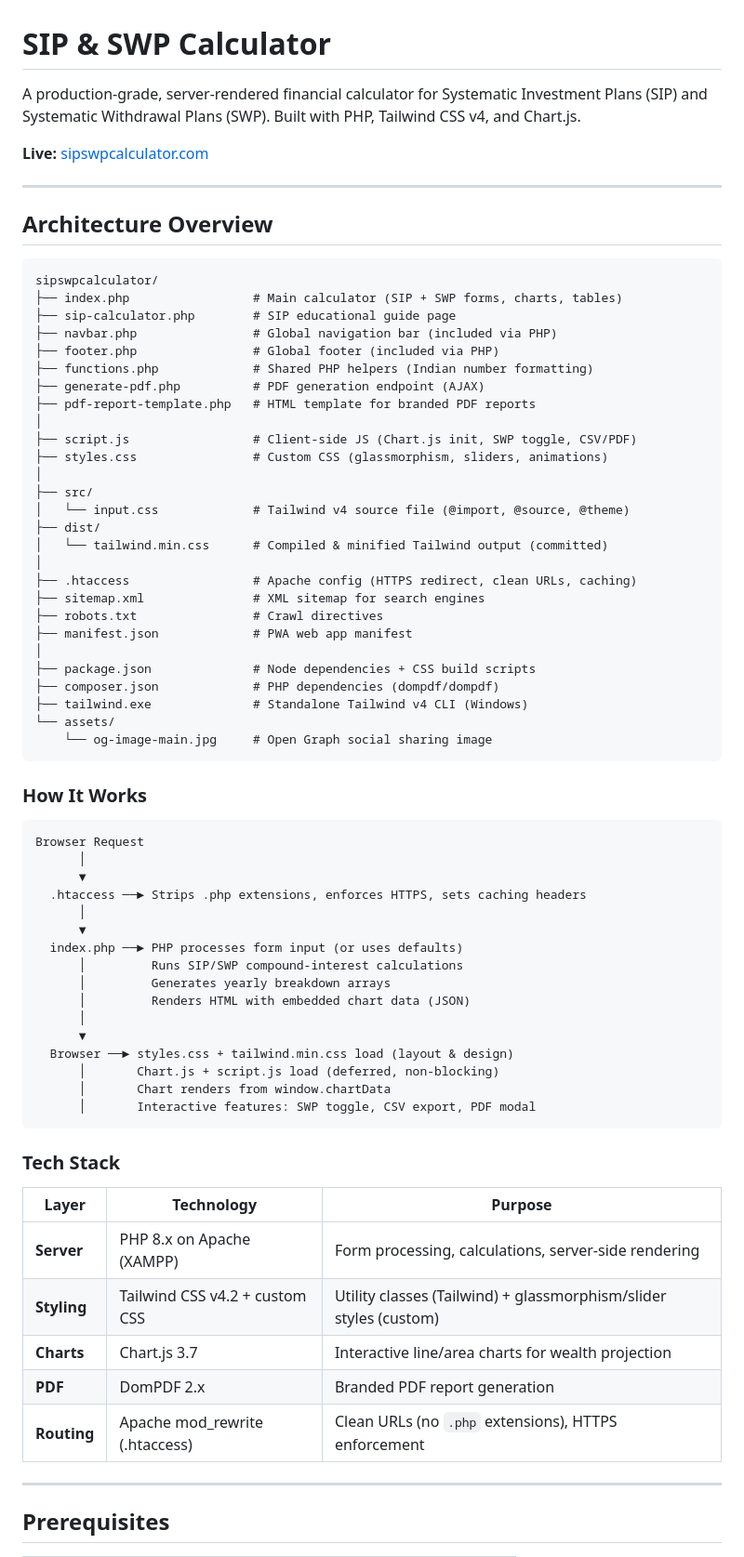
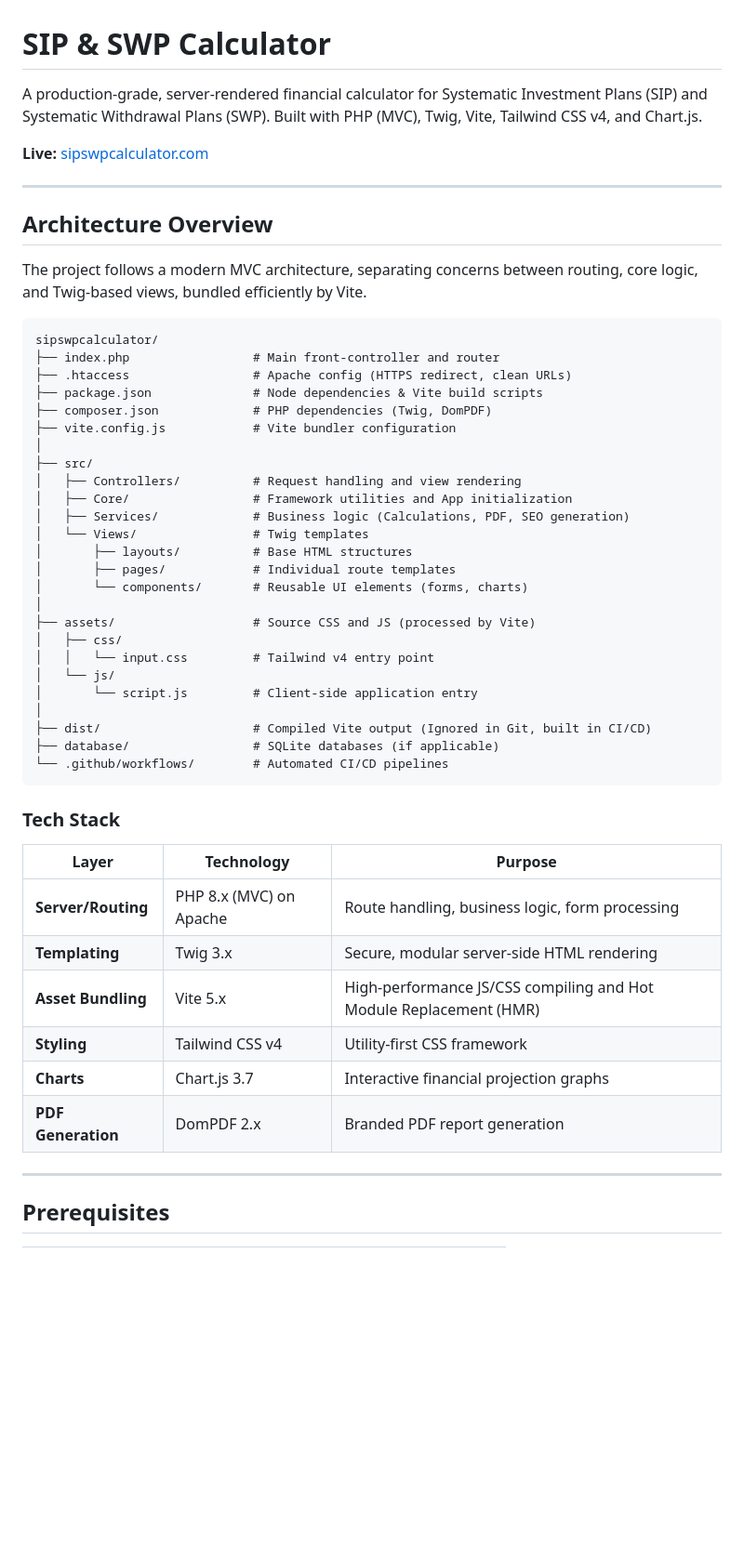
Before and after one commit to sumeet5090/sipswpcalculator, a Markdown page: README.md, the part around one of its changes. Shown at 93% size. Rendered like a GitHub page; blank space fills up the shorter version.

Commit message:
refactor: migrate project to MVC architecture using Twig and Vite

````diff
--- a/README.md
+++ b/README.md
@@ -1,6 +1,6 @@
 # SIP & SWP Calculator
 
-A production-grade, server-rendered financial calculator for Systematic Investment Plans (SIP) and Systematic Withdrawal Plans (SWP). Built with PHP, Tailwind CSS v4, and Chart.js.
+A production-grade, server-rendered financial calculator for Systematic Investment Plans (SIP) and Systematic Withdrawal Plans (SWP). Built with PHP (MVC), Twig, Vite, Tailwind CSS v4, and Chart.js.
 
 **Live:** [sipswpcalculator.com](https://sipswpcalculator.com)
 
@@ -8,66 +8,46 @@ A production-grade, server-rendered financial calculator for Systematic Investme
 
 ## Architecture Overview
 
-```
+The project follows a modern MVC architecture, separating concerns between routing, core logic, and Twig-based views, bundled efficiently by Vite.
+
+```text
 sipswpcalculator/
-├── index.php                 # Main calculator (SIP + SWP forms, charts, tables)
-├── sip-calculator.php        # SIP educational guide page
-├── navbar.php                # Global navigation bar (included via PHP)
-├── footer.php                # Global footer (included via PHP)
-├── functions.php             # Shared PHP helpers (Indian number formatting)
-├── generate-pdf.php          # PDF generation endpoint (AJAX)
-├── pdf-report-template.php   # HTML template for branded PDF reports
-│
-├── script.js                 # Client-side JS (Chart.js init, SWP toggle, CSV/PDF)
-├── styles.css                # Custom CSS (glassmorphism, sliders, animations)
+├── index.php                 # Main front-controller and router
+├── .htaccess                 # Apache config (HTTPS redirect, clean URLs)
+├── package.json              # Node dependencies & Vite build scripts
+├── composer.json             # PHP dependencies (Twig, DomPDF)
+├── vite.config.js            # Vite bundler configuration
 │
 ├── src/
-│   └── input.css             # Tailwind v4 source file (@import, @source, @theme)
-├── dist/
-│   └── tailwind.min.css      # Compiled & minified Tailwind output (committed)
+│   ├── Controllers/          # Request handling and view rendering
+│   ├── Core/                 # Framework utilities and App initialization
+│   ├── Services/             # Business logic (Calculations, PDF, SEO generation)
+│   └── Views/                # Twig templates
+│       ├── layouts/          # Base HTML structures
+│       ├── pages/            # Individual route templates
+│       └── components/       # Reusable UI elements (forms, charts)
 │
-├── .htaccess                 # Apache config (HTTPS redirect, clean URLs, caching)
-├── sitemap.xml               # XML sitemap for search engines
-├── robots.txt                # Crawl directives
-├── manifest.json             # PWA web app manifest
+├── assets/                   # Source CSS and JS (processed by Vite)
+│   ├── css/
+│   │   └── input.css         # Tailwind v4 entry point
+│   └── js/
+│       └── script.js         # Client-side application entry
 │
-├── package.json              # Node dependencies + CSS build scripts
-├── composer.json             # PHP dependencies (dompdf/dompdf)
-├── tailwind.exe              # Standalone Tailwind v4 CLI (Windows)
-└── assets/
-    └── og-image-main.jpg     # Open Graph social sharing image
-```
-
-### How It Works
-
-```
-Browser Request
-      │
-      ▼
-  .htaccess ──► Strips .php extensions, enforces HTTPS, sets caching headers
-      │
-      ▼
-  index.php ──► PHP processes form input (or uses defaults)
-      │         Runs SIP/SWP compound-interest calculations
-      │         Generates yearly breakdown arrays
-      │         Renders HTML with embedded chart data (JSON)
-      │
-      ▼
-  Browser ──► styles.css + tailwind.min.css load (layout & design)
-      │       Chart.js + script.js load (deferred, non-blocking)
-      │       Chart renders from window.chartData
-      │       Interactive features: SWP toggle, CSV export, PDF modal
+├── dist/                     # Compiled Vite output (Ignored in Git, built in CI/CD)
+├── database/                 # SQLite databases (if applicable)
+└── .github/workflows/        # Automated CI/CD pipelines
 ```
 
 ### Tech Stack
 
 | Layer | Technology | Purpose |
 |---|---|---|
-| **Server** | PHP 8.x on Apache (XAMPP) | Form processing, calculations, server-side rendering |
-| **Styling** | Tailwind CSS v4.2 + custom CSS | Utility classes (Tailwind) + glassmorphism/slider styles (custom) |
-| **Charts** | Chart.js 3.7 | Interactive line/area charts for wealth projection |
-| **PDF** | DomPDF 2.x | Branded PDF report generation |
-| **Routing** | Apache mod_rewrite (.htaccess) | Clean URLs (no `.php` extensions), HTTPS enforcement |
+| **Server/Routing** | PHP 8.x (MVC) on Apache | Route handling, business logic, form processing |
+| **Templating** | Twig 3.x | Secure, modular server-side HTML rendering |
+| **Asset Bundling** | Vite 5.x | High-performance JS/CSS compiling and Hot Module Replacement (HMR) |
+| **Styling** | Tailwind CSS v4 | Utility-first CSS framework |
+| **Charts** | Chart.js 3.7 | Interactive financial projection graphs |
+| **PDF Generation** | DomPDF 2.x | Branded PDF report generation |
 
 ---
 
````
Also changed, not shown: other parts of README.md (+25 -144 lines).
